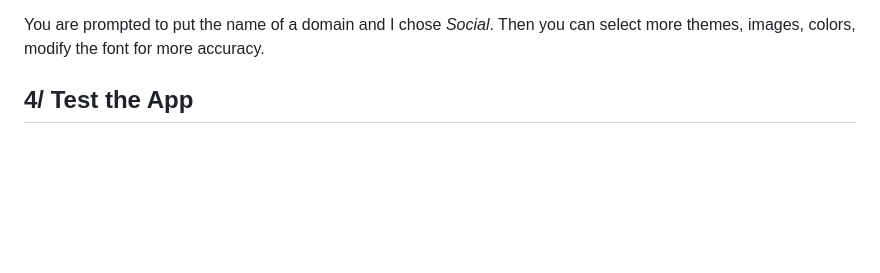
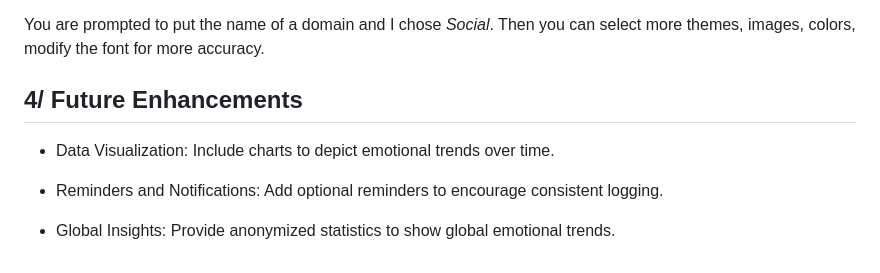
Before and after one commit to Cai53/CS50_Final_Project, a Markdown page: README.md, the part around the change. GitHub-like rendering; blank space fills up the shorter version.

```diff
--- a/README.md
+++ b/README.md
@@ -63,4 +63,12 @@ I found an interesting Website that helped me creating my logo as well as the im
 You are prompted to put the name of a domain and I chose *Social*.
 Then you can select more themes, images, colors, modify the font for more accuracy.
 
-## 4/ Test the App
+## 4/ Future Enhancements
++ Data Visualization:
+Include charts to depict emotional trends over time.
+
++ Reminders and Notifications:
+Add optional reminders to encourage consistent logging.
+
++ Global Insights:
+Provide anonymized statistics to show global emotional trends.
```
